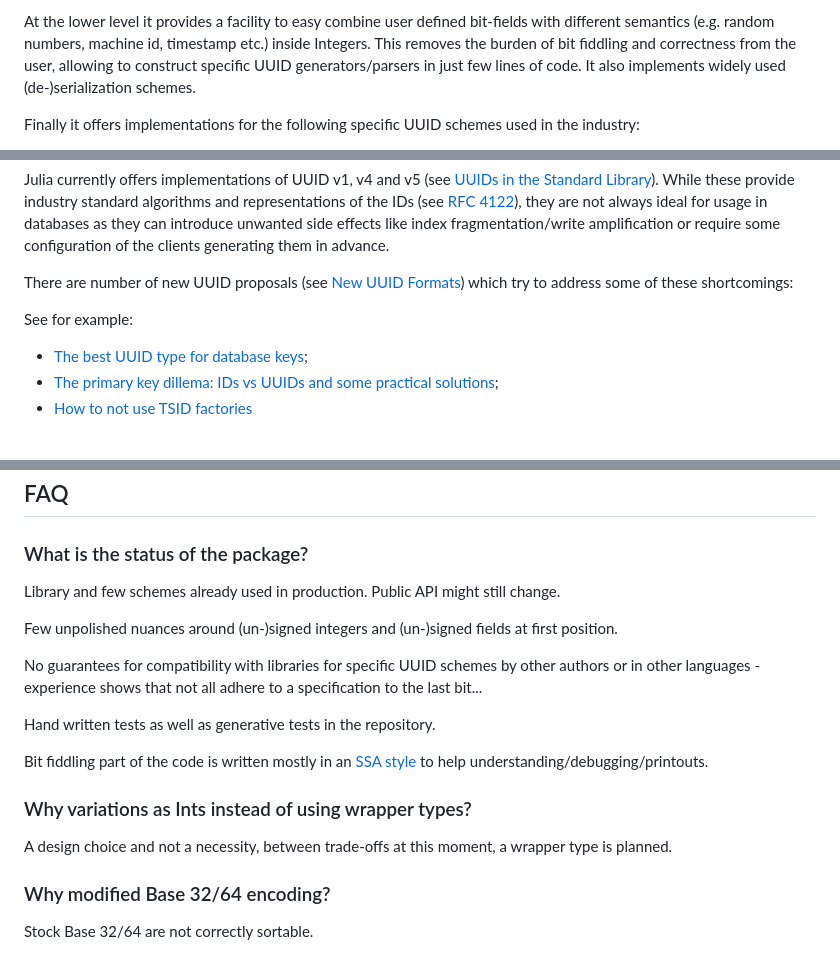
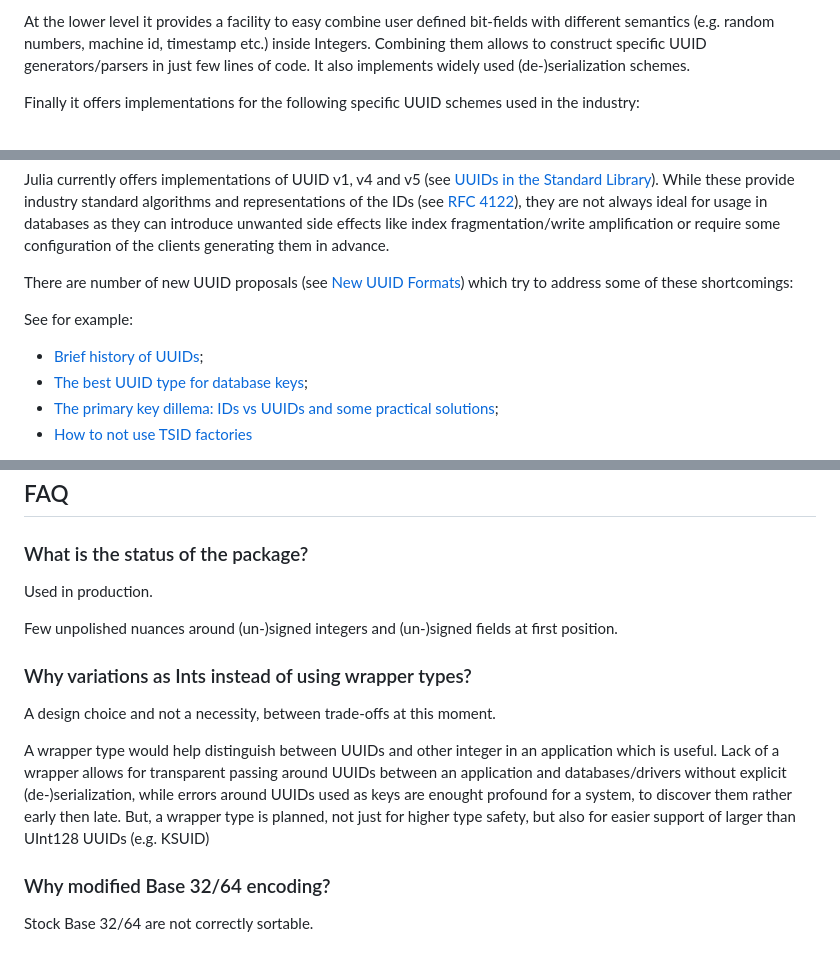
Before and after one commit to stamov/GenId.jl, a Markdown page: README.md, 3 parts joined by grey strips. Drawn GitHub-style.

```diff
--- a/README.md
+++ b/README.md
@@ -18,5 +18,5 @@ A library making it easy to generate most of the UUID flavors zoo.
 
-At the lower level it provides a facility to easy combine user defined bit-fields with different semantics (e.g. random numbers, machine id, timestamp etc.) inside Integers. This removes the burden of bit fiddling and correctness from the user, allowing to construct specific UUID generators/parsers in just few lines of code. It also implements widely used (de-)serialization schemes.
+At the lower level it provides a facility to easy combine user defined bit-fields with different semantics (e.g. random numbers, machine id, timestamp etc.) inside Integers. Combining them allows to construct specific UUID generators/parsers in just few lines of code. It also implements widely used (de-)serialization schemes.
 
 Finally it offers implementations for the following specific UUID schemes used in the industry:
 
@@ -38,6 +38,7 @@ There are number of new UUID proposals (see [New UUID Formats](https://www.ietf.
 
 See for example:
 
+* [Brief history of UUIDs](https://segment.com/blog/a-brief-history-of-the-uuid/);
 * [The best UUID type for database keys](https://vladmihalcea.com/uuid-database-primary-key/);
 * [The primary key dillema: IDs vs UUIDs and some practical solutions](https://fillumina.wordpress.com/2023/02/06/the-primary-key-dilemma-id-vs-uuid-and-some-practical-solutions/);
 * [How to not use TSID factories](https://fillumina.wordpress.com/2023/01/19/how-to-not-use-tsid-factories/)
@@ -235,19 +237,15 @@ julia> crockford32_decode_int64("DJR0-RGDG-0401-4", with_checksum=true)
 
 ### What is the status of the package?
 
-Library and few schemes already used in production. Public API might still change.
+Used in production.
 
 Few unpolished nuances around (un-)signed integers and (un-)signed fields at first position.
 
-No guarantees for compatibility with libraries for specific UUID schemes by other authors or in other languages - experience shows that not all adhere to a specification to the last bit...
-
-Hand written tests as well as generative tests in the repository.
-
-Bit fiddling part of the code is written mostly in an [SSA style](https://en.wikipedia.org/wiki/Static_single-assignment_form) to help understanding/debugging/printouts.
-
 ### Why variations as Ints instead of using wrapper types?
 
-A design choice and not a necessity, between trade-offs at this moment, a wrapper type is planned.
+A design choice and not a necessity, between trade-offs at this moment.
+
+A wrapper type would help distinguish between UUIDs and other integer in an application which is useful. Lack of a wrapper allows for transparent passing around UUIDs between an application and databases/drivers without explicit (de-)serialization, while errors around UUIDs used as keys are enought profound for a system, to discover them rather early then late. But, a wrapper type is planned, not just for higher type safety, but also for easier support of larger than UInt128 UUIDs (e.g. KSUID)
 
 ### Why modified Base 32/64 encoding?
 
```
Also changed, not shown: other parts of README.md (+2 -1 lines).
